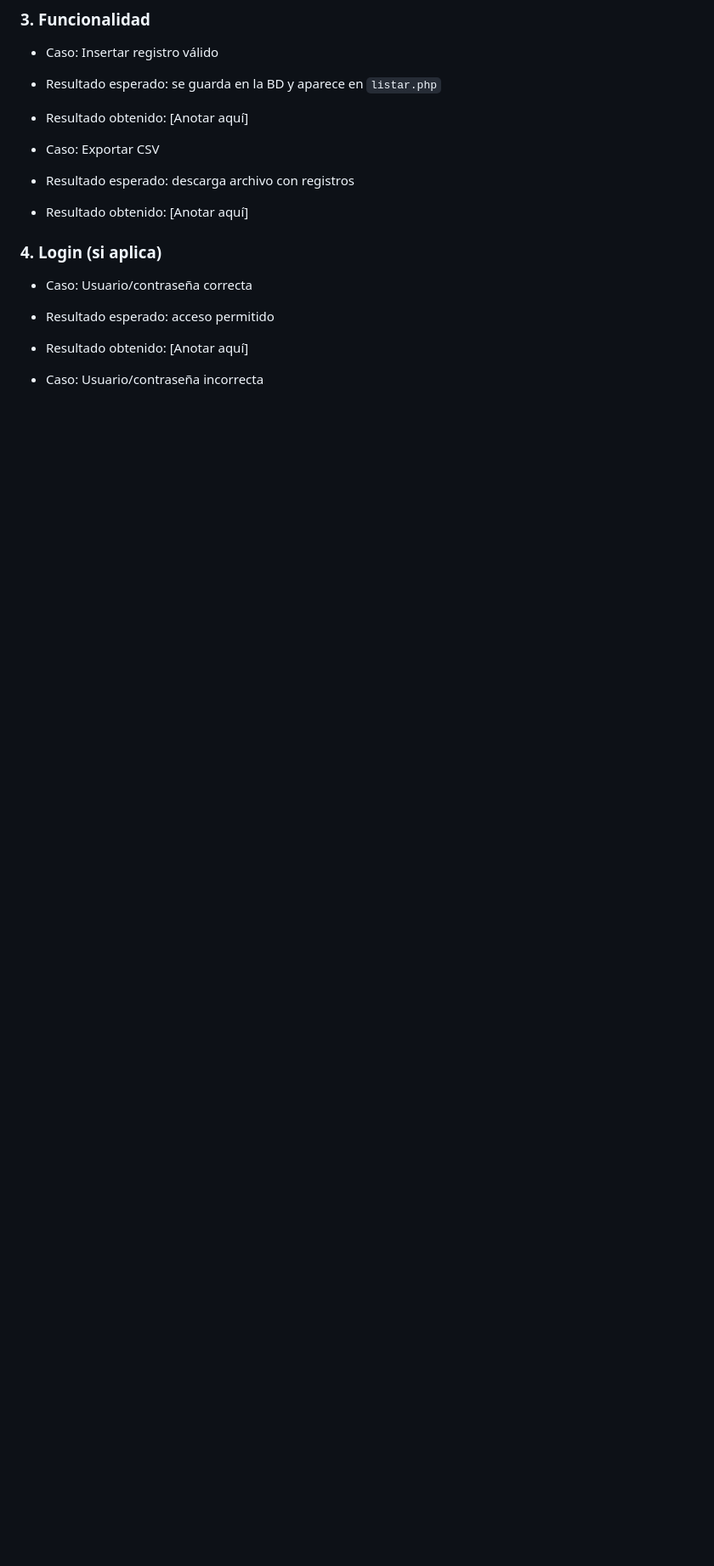
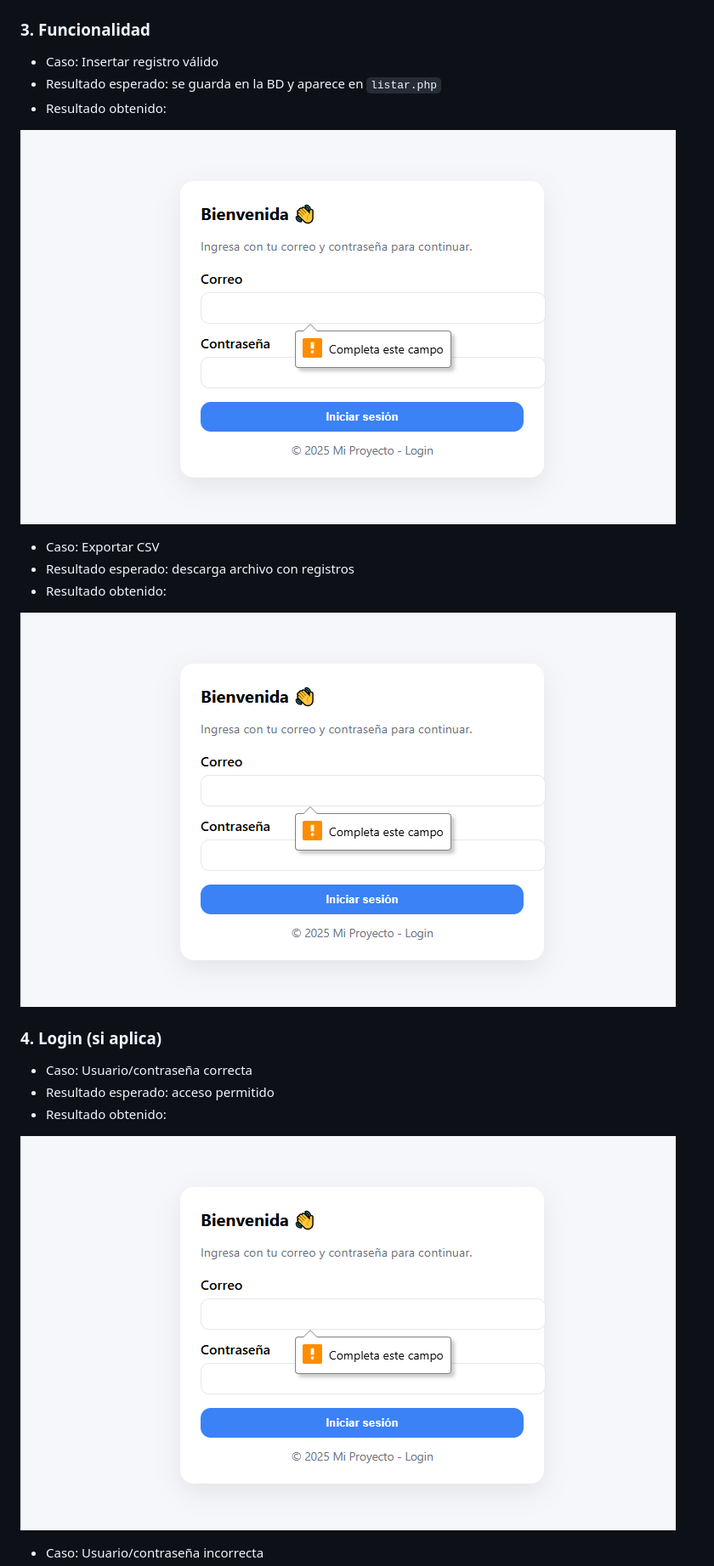
Before and after one commit to Davidqc97/bootcamp-main, a Markdown page: qa-report.md, the part around the change printed below. Shown: that part at 85% size. GitHub-like rendering; blank space fills up the shorter version.

```diff
--- a/qa-report.md
+++ b/qa-report.md
@@ -30,16 +36,22 @@
 ### 3. Funcionalidad
 - Caso: Insertar registro válido
 - Resultado esperado: se guarda en la BD y aparece en `listar.php`
-- Resultado obtenido: [Anotar aquí]
+- Resultado obtenido:
+
+ ![Descripción](./images/11image.PNG)
 
 - Caso: Exportar CSV
 - Resultado esperado: descarga archivo con registros
-- Resultado obtenido: [Anotar aquí]
+- Resultado obtenido:
+
+ ![Descripción](./images/11image.PNG)
 
 ### 4. Login (si aplica)
 - Caso: Usuario/contraseña correcta
 - Resultado esperado: acceso permitido
-- Resultado obtenido: [Anotar aquí]
+- Resultado obtenido:
+
+ ![Descripción](./images/11image.PNG)
 
 - Caso: Usuario/contraseña incorrecta
 - Resultado esperado: acceso denegado
```
Also changed, not shown: other parts of qa-report.md (+11 -3 lines), images/21image.PNG (added), images/22image.jpeg (added).
